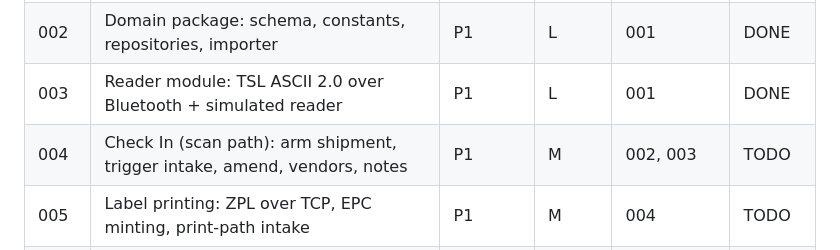
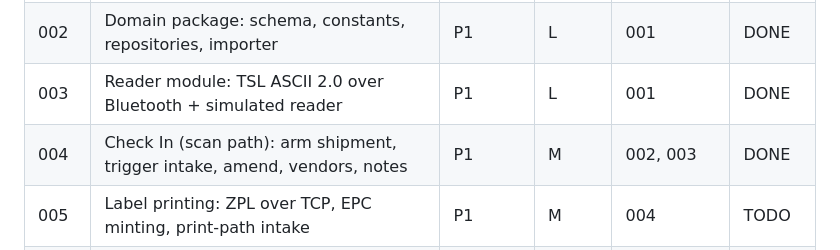
Before and after one commit to gabezmcmillan/RFID_Inventory, a Markdown page: plans/README.md, the part around the change. Rendered like a GitHub page.

Commit message:
Mark plan 004 done
Co-authored-by: Cursor <cursoragent@cursor.com>

```diff
--- a/plans/README.md
+++ b/plans/README.md
@@ -38,7 +38,7 @@ database files).
 | 001 | Scaffold the TypeScript monorepo (field app, web app, domain package) | P1 | S | — | DONE |
 | 002 | Domain package: schema, constants, repositories, importer | P1 | L | 001 | DONE |
 | 003 | Reader module: TSL ASCII 2.0 over Bluetooth + simulated reader | P1 | L | 001 | DONE |
-| 004 | Check In (scan path): arm shipment, trigger intake, amend, vendors, notes | P1 | M | 002, 003 | TODO |
+| 004 | Check In (scan path): arm shipment, trigger intake, amend, vendors, notes | P1 | M | 002, 003 | DONE |
 | 005 | Label printing: ZPL over TCP, EPC minting, print-path intake | P1 | M | 004 | TODO |
 | 006 | Check Out, Sweep & Count, Warehouse browse, Find a Tag, Admin | P1 | L | 004 | TODO |
 | 007 | BOL capture with the camera + OCR field extraction | P1 | L | 004 | TODO |
```
